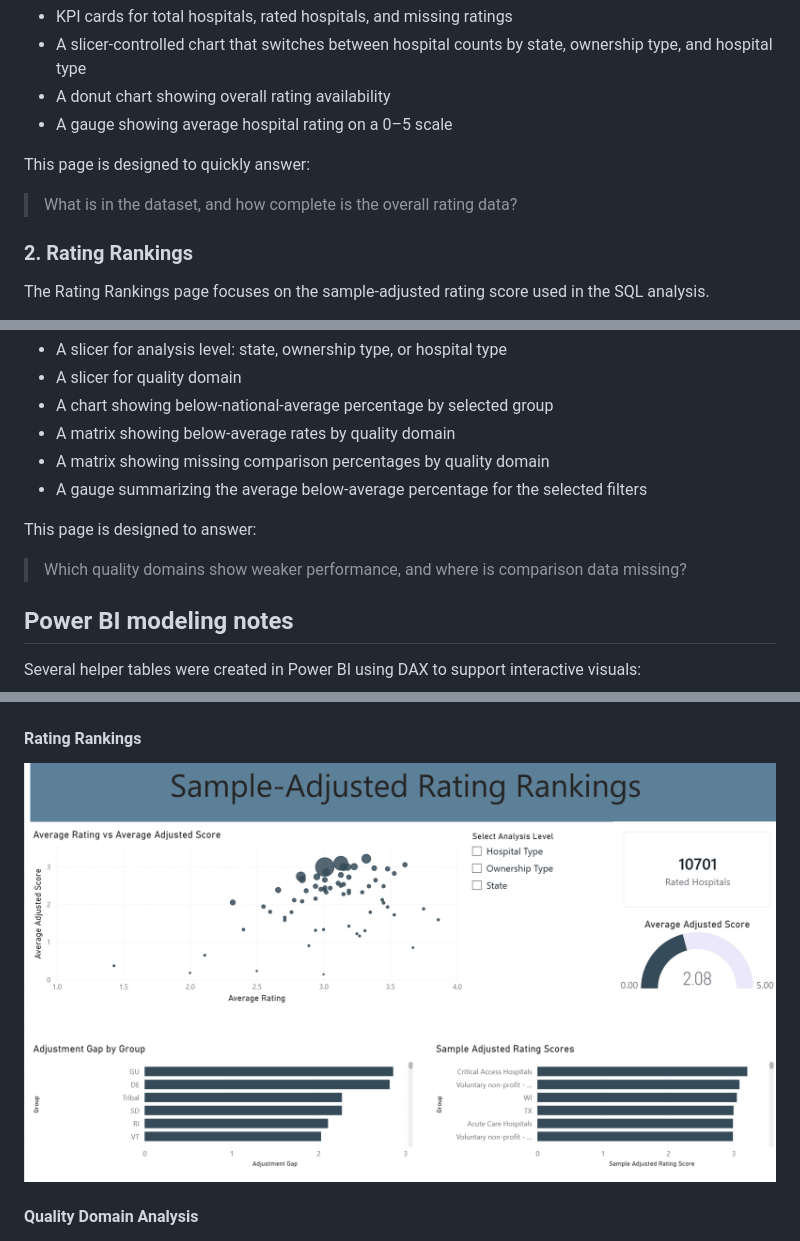
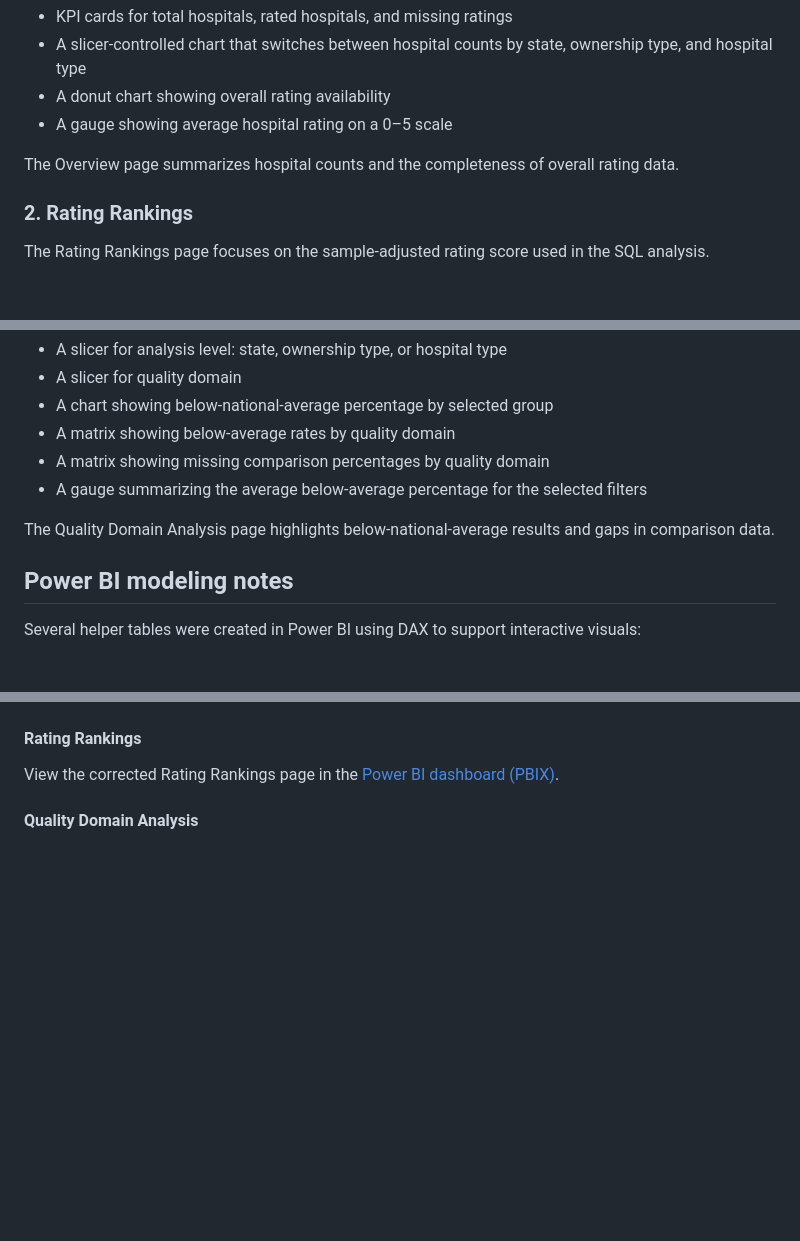
Before and after one commit to aabelnegash/hospital-quality-analysis, a Markdown page: README.md, 3 parts joined by grey strips. GitHub-like rendering; blank space fills up the shorter version.

Commit message:
Align README with corrected dashboard presentation
Remove the outdated Rating Rankings screenshot and link to the corrected PBIX. Replace the matching question callouts with plain summary statements.

```diff
--- a/README.md
+++ b/README.md
@@ -154,9 +154,7 @@ It includes:
 - A donut chart showing overall rating availability
 - A gauge showing average hospital rating on a 0–5 scale
 
-This page is designed to quickly answer:
-
-> What is in the dataset, and how complete is the overall rating data?
+The Overview page summarizes hospital counts and the completeness of overall rating data.
 
 ### 2. Rating Rankings
 
@@ -191,9 +189,7 @@ It includes:
 - A matrix showing missing comparison percentages by quality domain
 - A gauge summarizing the average below-average percentage for the selected filters
 
-This page is designed to answer:
-
-> Which quality domains show weaker performance, and where is comparison data missing?
+The Quality Domain Analysis page highlights below-national-average results and gaps in comparison data.
 
 ## Power BI modeling notes
 
@@ -218,7 +214,7 @@ The Power BI dashboard acts as the interactive reporting layer of the project. I
 ![Power BI Overview page](powerbi/screenshots/overview.png)
 
 #### Rating Rankings
-![Power BI Rating Rankings page](powerbi/screenshots/rating_rankings.png)
+View the corrected Rating Rankings page in the [Power BI dashboard (PBIX)](powerbi/hospital_quality_dashboard.pbix).
 
 #### Quality Domain Analysis
 ![Power BI Quality Domain Analysis page](powerbi/screenshots/quality_domain_analysis.png)
```
